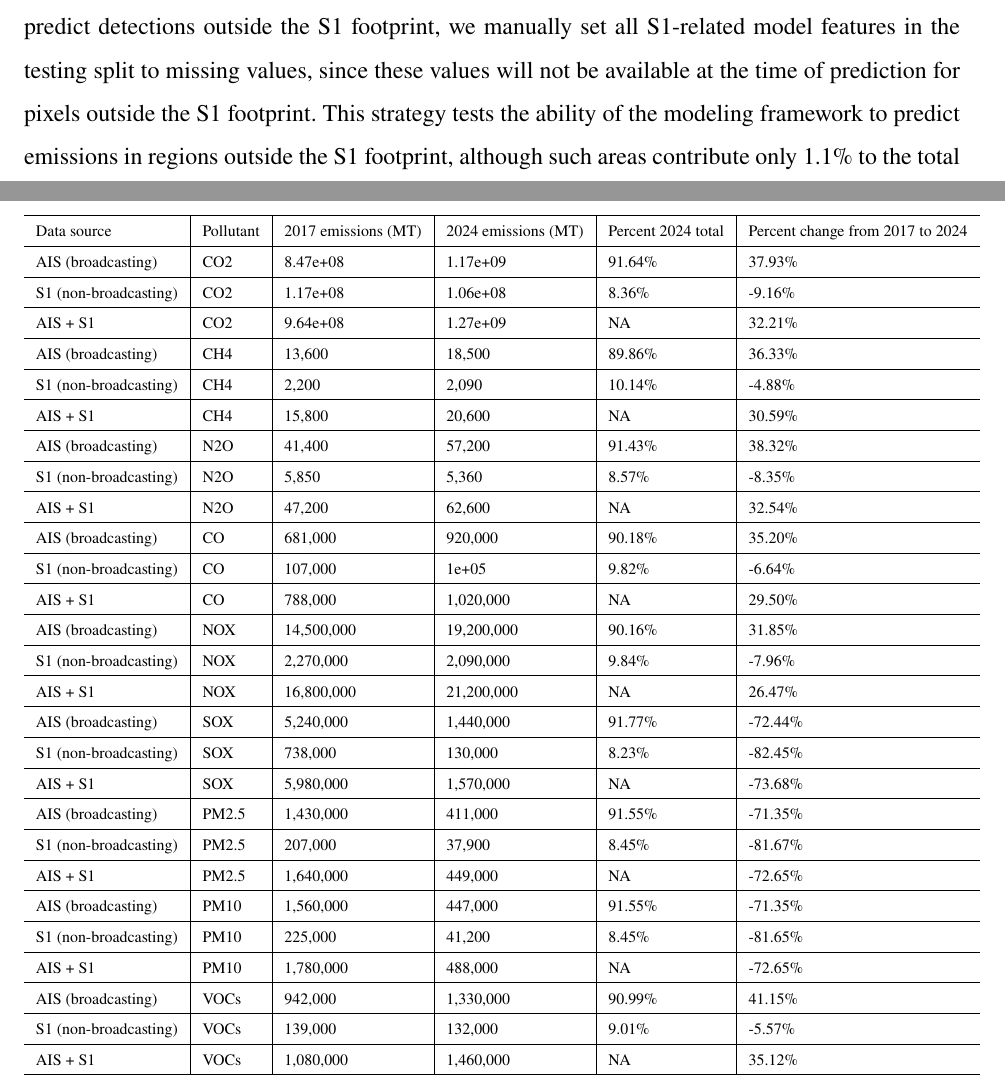
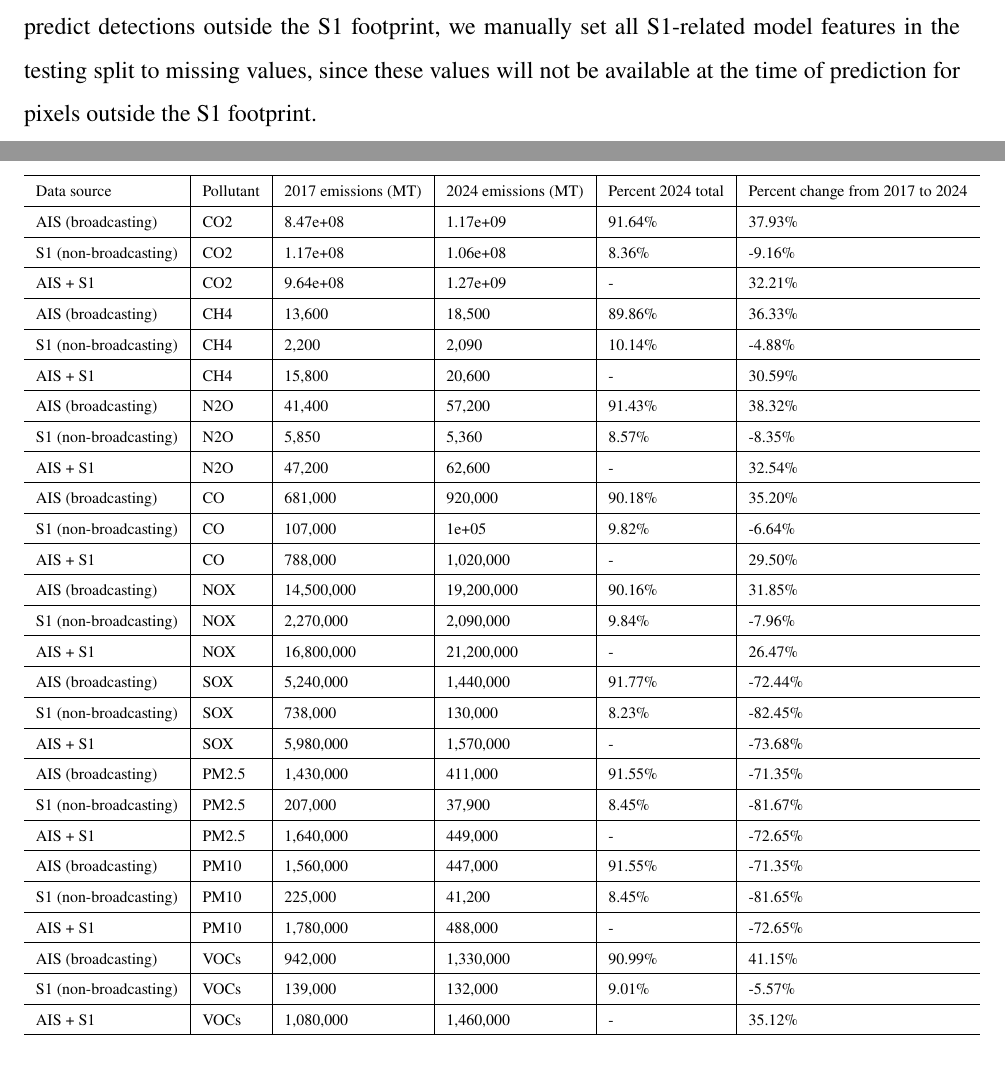
Before and after one commit to emlab-ucsb/paper-ocean-ghg, a LaTeX paper (main.tex, which reads tables/total_percent_change_by_fleet.tex): two parts of pages 41 and 54 of 59, joined at a grey line, cut so that both start at the same text. Compiled offline with pdfLaTeX.

Commit message:
Updates from Overleaf

```diff
--- a/main.tex
+++ b/main.tex
@@ -459,7 +459,7 @@ Because both emissions and detection predictions inside the S1 footprint are mad
 
 \paragraph{Outside footprint testing}
 
-Then, to assess spatial transferability when predicting emissions in areas outside the footprint or near its edges that are poorly represented in the training data, we additionally implemented a spatially structured split, training on nearshore pixels ($<=$ 100km from shore) and testing on offshore pixels ($>$ 100km from shore) (Fig. \ref{fig:fig-offshore-outside-footprint-training-testing-map}). To simulate our ability to predict detections outside the S1 footprint, we manually set all S1-related model features in the testing split to missing values, since these values will not be available at the time of prediction for pixels outside the S1 footprint. This strategy tests the ability of the modeling framework to predict emissions in regions outside the S1 footprint, although such areas contribute only 1.1\% to the total non-broadcasting emissions (Fig. \ref{fig:fig-spatial-coverage-footprint}).
+Then, to assess spatial transferability when predicting emissions in areas outside the footprint or near its edges that are poorly represented in the training data, we additionally implemented a spatially structured split, training on nearshore pixels ($<=$ 100km from shore) and testing on offshore pixels ($>$ 100km from shore) (Fig. \ref{fig:fig-offshore-outside-footprint-training-testing-map}). To simulate our ability to predict detections outside the S1 footprint, we manually set all S1-related model features in the testing split to missing values, since these values will not be available at the time of prediction for pixels outside the S1 footprint.
 
 \begin{figure}[H]
     \centering    \includegraphics[width=\columnwidth]{figures/fig-offshore-outside-footprint-training-testing-map-1.png}
--- a/tables/total_percent_change_by_fleet.tex
+++ b/tables/total_percent_change_by_fleet.tex
@@ -11,55 +11,55 @@ AIS (broadcasting) & CO2 & 8.47e+08 & 1.17e+09 & 91.64\% & 37.93\%\\
 \hline
 S1 (non-broadcasting) & CO2 & 1.17e+08 & 1.06e+08 & 8.36\% & -9.16\%\\
 \hline
-AIS + S1 & CO2 & 9.64e+08 & 1.27e+09 & NA & 32.21\%\\
+AIS + S1 & CO2 & 9.64e+08 & 1.27e+09 & - & 32.21\%\\
 \hline
 AIS (broadcasting) & CH4 & 13,600 & 18,500 & 89.86\% & 36.33\%\\
 \hline
 S1 (non-broadcasting) & CH4 & 2,200 & 2,090 & 10.14\% & -4.88\%\\
 \hline
-AIS + S1 & CH4 & 15,800 & 20,600 & NA & 30.59\%\\
+AIS + S1 & CH4 & 15,800 & 20,600 & - & 30.59\%\\
 \hline
 AIS (broadcasting) & N2O & 41,400 & 57,200 & 91.43\% & 38.32\%\\
 \hline
 S1 (non-broadcasting) & N2O & 5,850 & 5,360 & 8.57\% & -8.35\%\\
 \hline
-AIS + S1 & N2O & 47,200 & 62,600 & NA & 32.54\%\\
+AIS + S1 & N2O & 47,200 & 62,600 & - & 32.54\%\\
 \hline
 AIS (broadcasting) & CO & 681,000 & 920,000 & 90.18\% & 35.20\%\\
 \hline
 S1 (non-broadcasting) & CO & 107,000 & 1e+05 & 9.82\% & -6.64\%\\
 \hline
-AIS + S1 & CO & 788,000 & 1,020,000 & NA & 29.50\%\\
+AIS + S1 & CO & 788,000 & 1,020,000 & - & 29.50\%\\
 \hline
 AIS (broadcasting) & NOX & 14,500,000 & 19,200,000 & 90.16\% & 31.85\%\\
 \hline
 S1 (non-broadcasting) & NOX & 2,270,000 & 2,090,000 & 9.84\% & -7.96\%\\
 \hline
-AIS + S1 & NOX & 16,800,000 & 21,200,000 & NA & 26.47\%\\
+AIS + S1 & NOX & 16,800,000 & 21,200,000 & - & 26.47\%\\
 \hline
 AIS (broadcasting) & SOX & 5,240,000 & 1,440,000 & 91.77\% & -72.44\%\\
 \hline
 S1 (non-broadcasting) & SOX & 738,000 & 130,000 & 8.23\% & -82.45\%\\
 \hline
-AIS + S1 & SOX & 5,980,000 & 1,570,000 & NA & -73.68\%\\
+AIS + S1 & SOX & 5,980,000 & 1,570,000 & - & -73.68\%\\
 \hline
 AIS (broadcasting) & PM2.5 & 1,430,000 & 411,000 & 91.55\% & -71.35\%\\
 \hline
 S1 (non-broadcasting) & PM2.5 & 207,000 & 37,900 & 8.45\% & -81.67\%\\
 \hline
-AIS + S1 & PM2.5 & 1,640,000 & 449,000 & NA & -72.65\%\\
+AIS + S1 & PM2.5 & 1,640,000 & 449,000 & - & -72.65\%\\
 \hline
 AIS (broadcasting) & PM10 & 1,560,000 & 447,000 & 91.55\% & -71.35\%\\
 \hline
 S1 (non-broadcasting) & PM10 & 225,000 & 41,200 & 8.45\% & -81.65\%\\
 \hline
-AIS + S1 & PM10 & 1,780,000 & 488,000 & NA & -72.65\%\\
+AIS + S1 & PM10 & 1,780,000 & 488,000 & - & -72.65\%\\
 \hline
 AIS (broadcasting) & VOCs & 942,000 & 1,330,000 & 90.99\% & 41.15\%\\
 \hline
 S1 (non-broadcasting) & VOCs & 139,000 & 132,000 & 9.01\% & -5.57\%\\
 \hline
-AIS + S1 & VOCs & 1,080,000 & 1,460,000 & NA & 35.12\%\\
+AIS + S1 & VOCs & 1,080,000 & 1,460,000 & - & 35.12\%\\
 \hline
 \end{tabular}
 \end{table}
```
